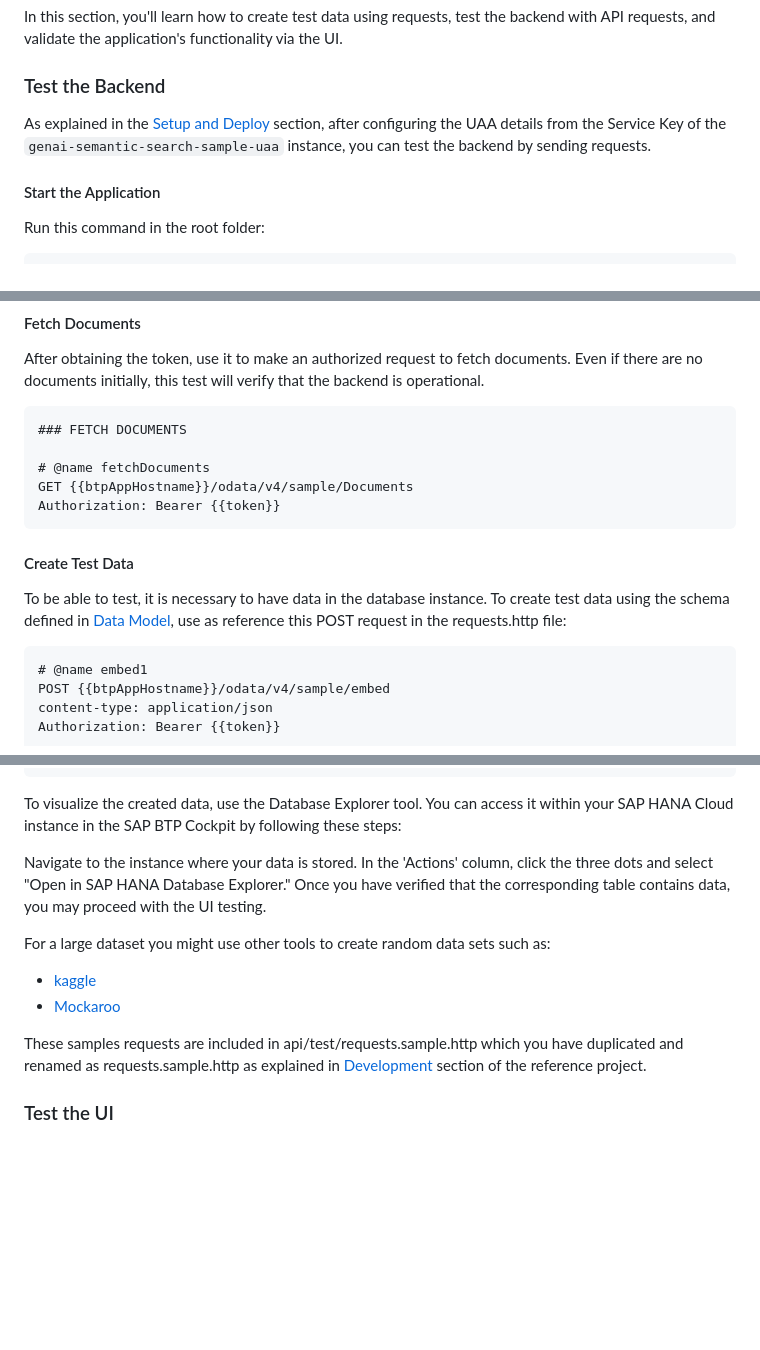
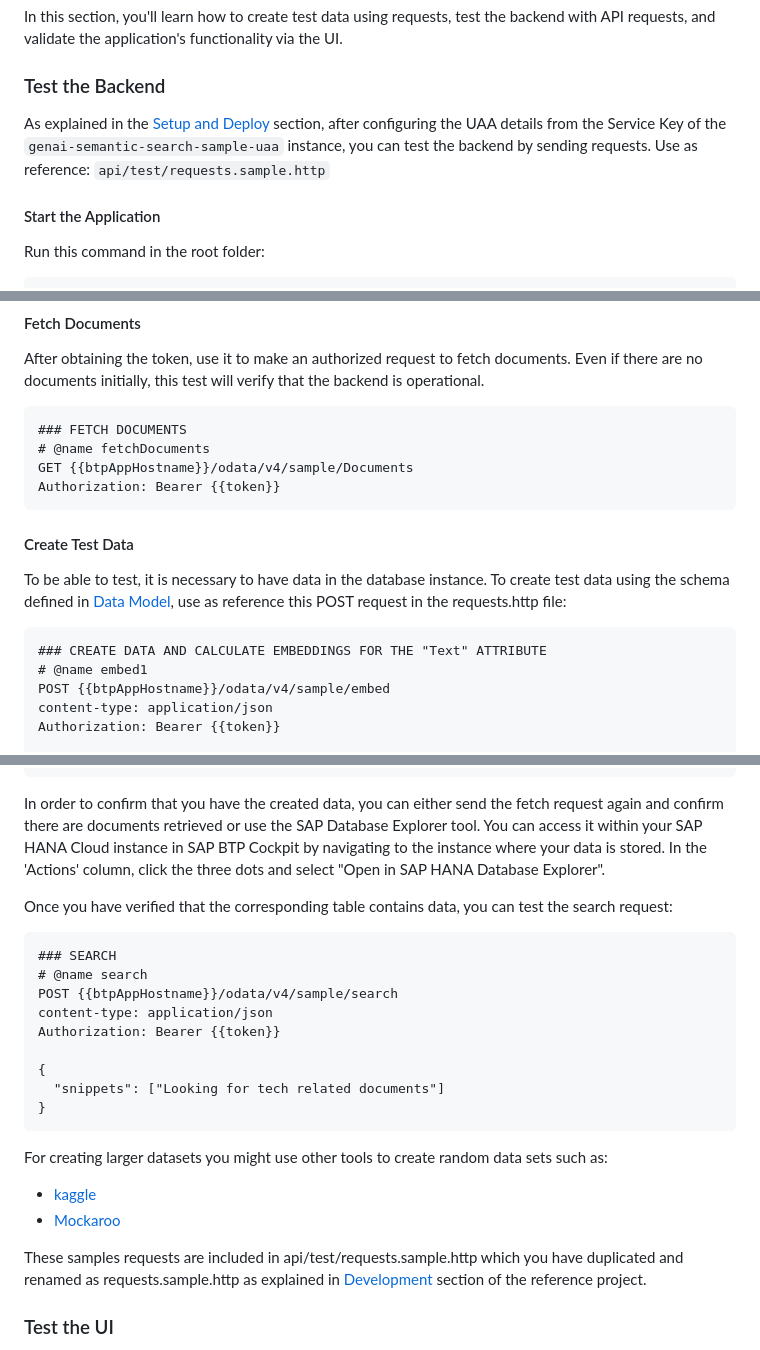
Before and after one commit to SAP-samples/btp-cap-genai-semantic-search, a Markdown page: docs/tutorial/5-Validation and Testing.md, 3 parts joined by grey strips. Drawn GitHub-style; blank space fills up the shorter version.

Commit message:
Update 5-Validation and Testing.md
Signed-off-by: johannagonnzdz <162330474+johannagonnzdz@users.noreply.github.com>

````diff
--- a/docs/tutorial/5-Validation and Testing.md
+++ b/docs/tutorial/5-Validation and Testing.md
@@ -4,7 +4,7 @@ In this section, you'll learn how to create test data using requests, test the b
 
 ### Test the Backend
 
-As explained in the [Setup and Deploy](https://github.com/SAP-samples/btp-cap-genai-semantic-search/blob/main/docs/tutorial/2-Setup%20and%20Deploy.md) section, after configuring the UAA details from the Service Key of the `genai-semantic-search-sample-uaa` instance, you can test the backend by sending requests.
+As explained in the [Setup and Deploy](https://github.com/SAP-samples/btp-cap-genai-semantic-search/blob/main/docs/tutorial/2-Setup%20and%20Deploy.md) section, after configuring the UAA details from the Service Key of the `genai-semantic-search-sample-uaa` instance, you can test the backend by sending requests. Use as reference: `api/test/requests.sample.http`
 
 #### Start the Application
 
@@ -41,7 +40,6 @@ After obtaining the token, use it to make an authorized request to fetch documen
 
 ```
 ### FETCH DOCUMENTS
-
 # @name fetchDocuments
 GET {{btpAppHostname}}/odata/v4/sample/Documents
 Authorization: Bearer {{token}}
@@ -52,6 +50,7 @@ Authorization: Bearer {{token}}
 To be able to test, it is necessary to have data in the database instance. To create test data using the schema defined in [Data Model](https://github.com/SAP-samples/btp-cap-genai-semantic-search/blob/main/docs/tutorial/3-Data%20Model.md), use as reference this POST request in the requests.http file:
 
 ```
+### CREATE DATA AND CALCULATE EMBEDDINGS FOR THE "Text" ATTRIBUTE
 # @name embed1
 POST {{btpAppHostname}}/odata/v4/sample/embed
 content-type: application/json
@@ -61,19 +60,29 @@ Authorization: Bearer {{token}}
   "data": "{\"text\":\"Artificial Intelligence (AI) has seamlessly integrated into our daily routines, from smart assistants to personalized recommendations. This article explores how AI has transformed everyday life.\", \"title\":\"AI Everyday: The Integration of Artificial Intelligence into Daily Life\", \"author\":\"Megan Lee\", \"date\":\"2018-07-12\", \"summary\":\"An overview of how artificial intelligence has become a fundamental part of our daily routines, improving efficiency and personalization.\", \"category\":\"Technology\", \"tags\":[\"AI\", \"technology\", \"daily life\", \"smart technology\"], \"language\":\"EN\", \"publication\":\"Tech Today\", \"rights\":\"All rights reserved.\"}"
 }
 ```
-To visualize the created data, use the Database Explorer tool. You can access it within your SAP HANA Cloud instance in the SAP BTP Cockpit by following these steps:
+In order to confirm that you have the created data, you can either send the fetch request again and confirm there are documents retrieved or use the SAP Database Explorer tool. You can access it within your SAP HANA Cloud instance in SAP BTP Cockpit by navigating to the instance where your data is stored. In the 'Actions' column, click the three dots and select "Open in SAP HANA Database Explorer".
 
-Navigate to the instance where your data is stored.
-In the 'Actions' column, click the three dots and select "Open in SAP HANA Database Explorer."
-Once you have verified that the corresponding table contains data, you may proceed with the UI testing.
 
-For a large dataset you might use other tools to create random data sets such as:
+Once you have verified that the corresponding table contains data, you can test the search request:
+
+```
+### SEARCH
+# @name search
+POST {{btpAppHostname}}/odata/v4/sample/search
+content-type: application/json
+Authorization: Bearer {{token}}
+
+{
+  "snippets": ["Looking for tech related documents"]
+}
+```
+
+For creating larger datasets you might use other tools to create random data sets such as:
 
 - [kaggle](https://www.kaggle.com/)
 - [Mockaroo](https://www.mockaroo.com/)
 
 These samples requests are included in api/test/requests.sample.http which you have duplicated and renamed as requests.sample.http as explained in [Development](https://github.com/SAP-samples/btp-cap-genai-rag/tree/cap-genaihub-vectorengine-sample#Development) section of the reference project.
-
 
 
 ### Test the UI
````
Also changed, not shown: other parts of docs/tutorial/5-Validation and Testing.md (+0 -1 lines).
